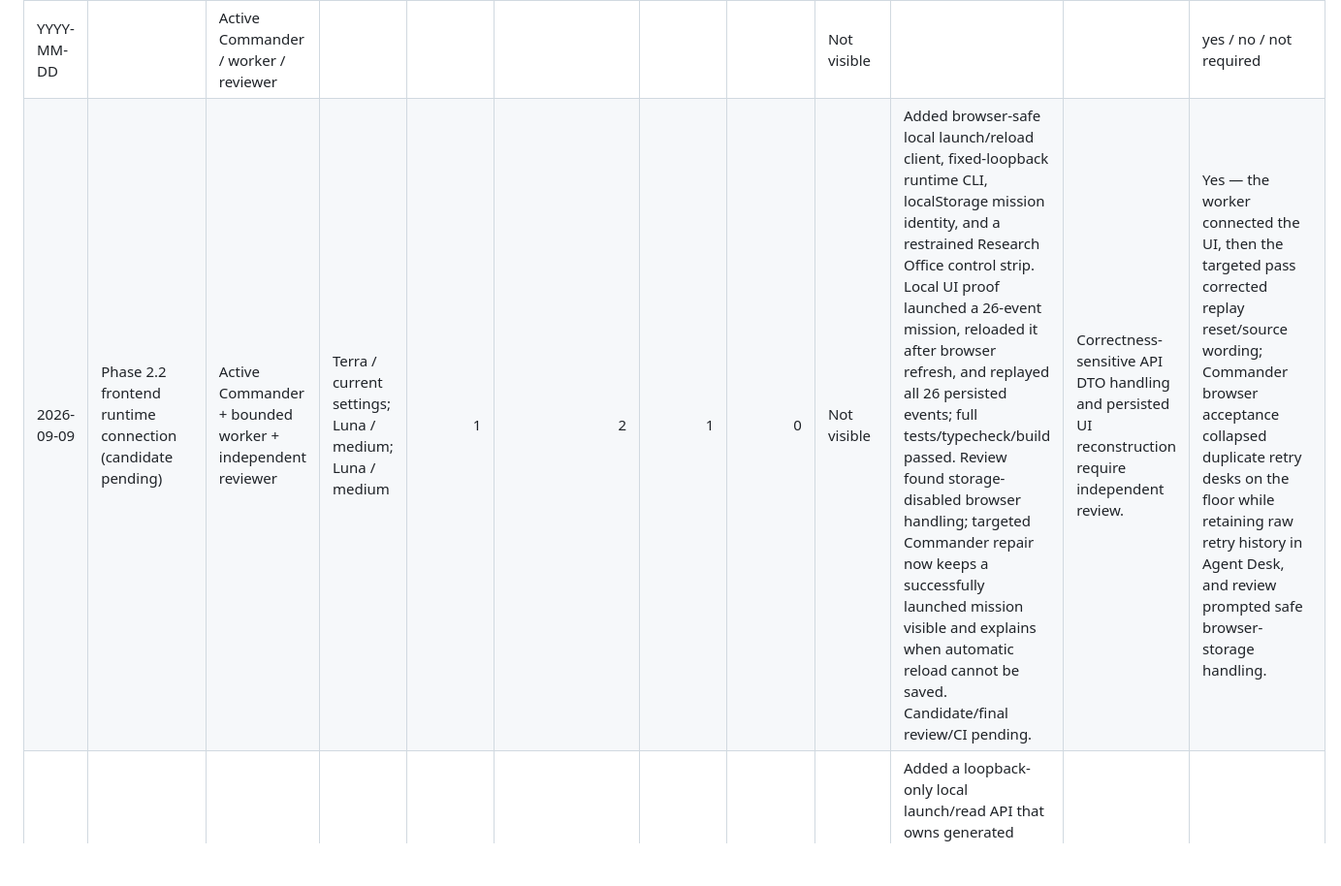
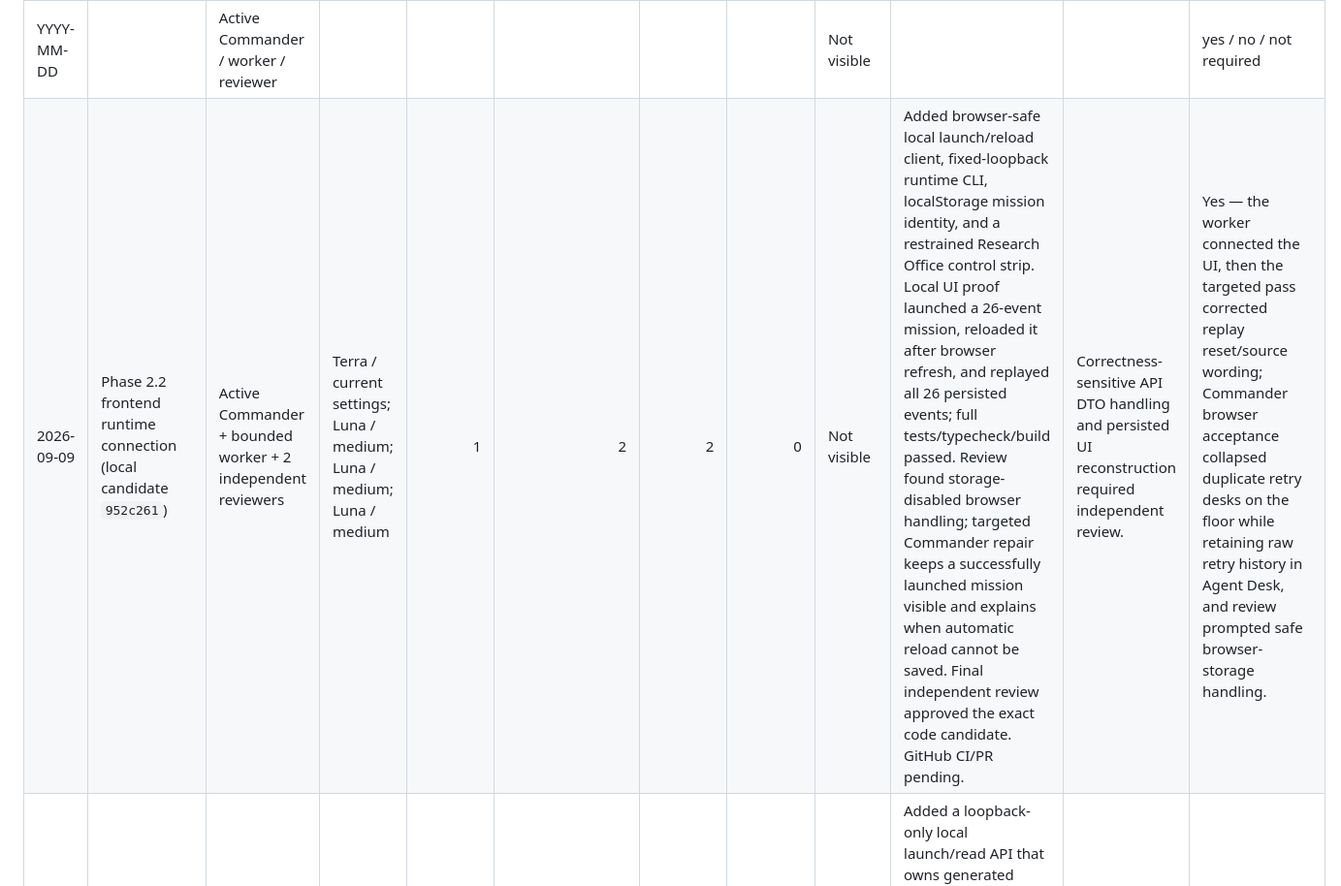
Before and after one commit to AlejandroRenalias/DropScope, a Markdown page: docs/development/USAGE_LOG.md, the part around the change. Shown at 97% size. Drawn GitHub-style; blank space fills up the shorter version.

Commit message:
docs: record frontend runtime review

```diff
--- a/docs/development/USAGE_LOG.md
+++ b/docs/development/USAGE_LOG.md
@@ -5,7 +5,7 @@ Record exact credits only when visible; do not invent unavailable credits or tok
 | Date | Issue/task | Agent role | Model / effort | Worker runs | Implementation attempts | Review cycles | CI runs | Exact usage / credits | Outcome | Escalation reason | Extra model work changed outcome |
 | --- | --- | --- | --- | ---: | ---: | ---: | ---: | --- | --- | --- | --- |
 | YYYY-MM-DD |  | Active Commander / worker / reviewer |  |  |  |  |  | Not visible |  |  | yes / no / not required |
-| 2026-09-09 | Phase 2.2 frontend runtime connection (candidate pending) | Active Commander + bounded worker + independent reviewer | Terra / current settings; Luna / medium; Luna / medium | 1 | 2 | 1 | 0 | Not visible | Added browser-safe local launch/reload client, fixed-loopback runtime CLI, localStorage mission identity, and a restrained Research Office control strip. Local UI proof launched a 26-event mission, reloaded it after browser refresh, and replayed all 26 persisted events; full tests/typecheck/build passed. Review found storage-disabled browser handling; targeted Commander repair now keeps a successfully launched mission visible and explains when automatic reload cannot be saved. Candidate/final review/CI pending. | Correctness-sensitive API DTO handling and persisted UI reconstruction require independent review. | Yes — the worker connected the UI, then the targeted pass corrected replay reset/source wording; Commander browser acceptance collapsed duplicate retry desks on the floor while retaining raw retry history in Agent Desk, and review prompted safe browser-storage handling. |
+| 2026-09-09 | Phase 2.2 frontend runtime connection (local candidate `952c261`) | Active Commander + bounded worker + 2 independent reviewers | Terra / current settings; Luna / medium; Luna / medium; Luna / medium | 1 | 2 | 2 | 0 | Not visible | Added browser-safe local launch/reload client, fixed-loopback runtime CLI, localStorage mission identity, and a restrained Research Office control strip. Local UI proof launched a 26-event mission, reloaded it after browser refresh, and replayed all 26 persisted events; full tests/typecheck/build passed. Review found storage-disabled browser handling; targeted Commander repair keeps a successfully launched mission visible and explains when automatic reload cannot be saved. Final independent review approved the exact code candidate. GitHub CI/PR pending. | Correctness-sensitive API DTO handling and persisted UI reconstruction required independent review. | Yes — the worker connected the UI, then the targeted pass corrected replay reset/source wording; Commander browser acceptance collapsed duplicate retry desks on the floor while retaining raw retry history in Agent Desk, and review prompted safe browser-storage handling. |
 | 2026-09-09 | Phase 2.1 local runtime bridge (local candidate `ffc9ef3`) | Active Commander + 2 bounded workers + 5 independent reviewers | Terra / current settings; Luna / medium; Luna / medium; Luna / high; Luna / high; Luna / high; Luna / high; Luna / high | 2 | 4 across two bounded workstreams, then 3 Commander redesign passes | 5 | 0 | Not visible | Added a loopback-only local launch/read API that owns generated mission IDs and JSONL paths; validated DTOs return replayable persisted events without exposing paths or accepting browser-authored events. Reviews found collision, binding, link-path, and incomplete-launch defects. The Commander redesign reserves ownership before history, appends through a held exclusive file handle, exposes deliberate incomplete status, and binds only to numeric loopback; follow-up repairs make every live/corrupted reservation yield HTTP 409. Independent review approved the exact code candidate; local full suite, typecheck, and build passed. GitHub CI/PR pending. | Local API, path containment, and authoritative JSONL persistence required high-risk review. | Yes — review feedback drove atomic ownership, capability-limited binding, handle-bound event persistence, and unambiguous incomplete status; the agreed trusted-local storage boundary avoids an unsupported Windows-native dependency. |
 | 2026-09-09 | Phase 1B.3 static Final Report and Mission Replay (candidate pending) | Active Commander + bounded worker | Terra / current settings; Luna / medium | 1 | 2 | 0 | 0 | Not visible | Added a browser-safe fixture-derived report plus timeline reconstruction, filters, and event-position inspection; local verification passed, candidate/CI/review pending | Correctness-sensitive projection of deterministic fixture and event-prefix state | Yes — the worker built both surfaces and the targeted pass corrected the report’s candidate-specific safety gate and strengthened every-prefix coverage |
 | 2026-09-09 | Phase 1B.2 replay-derived decision views (candidate pending) | Active Commander + bounded worker | Terra / current settings; Luna / medium | 1 | 2 | 0 | 0 | Not visible | Agent Desk, Tribunal Room, and Review Office now project synthetic event histories through the existing reducer; local verification passed, candidate/CI/review pending | Correctness-sensitive read projection of tribunal, blind-review, divergence, and revision state | Yes — the worker delivered the three views and the second targeted pass made recorded divergences visibly testable |
```
